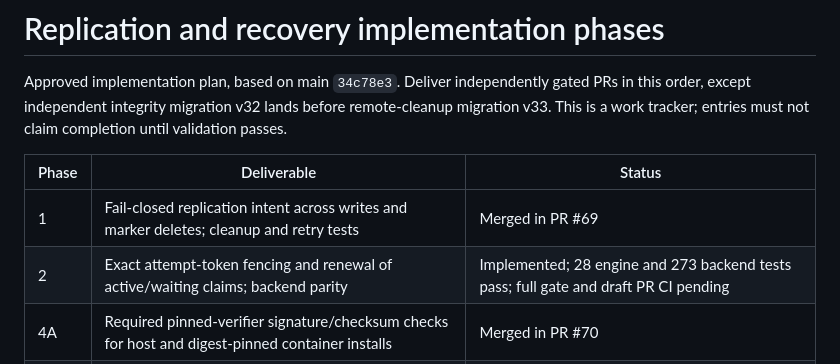
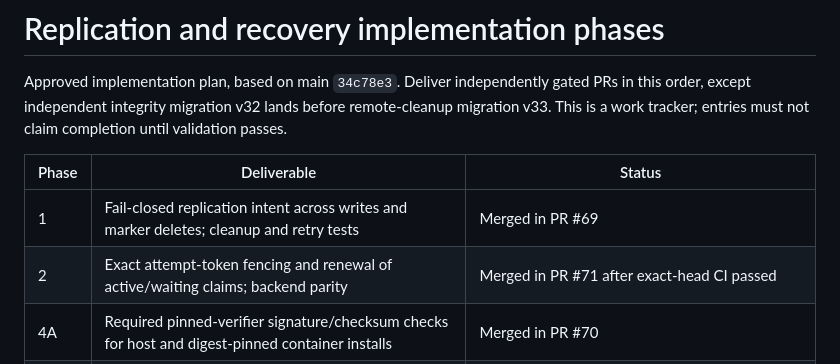
Before and after one commit to Harsh-2002/Cairn, a Markdown page: docs/implementation-phases-2026-09.md, the part around the change. GitHub-like rendering.

Commit message:
docs: record gated claim fencing merge

```diff
--- a/docs/implementation-phases-2026-09.md
+++ b/docs/implementation-phases-2026-09.md
@@ -7,7 +7,7 @@ This is a work tracker; entries must not claim completion until validation passe
 | Phase | Deliverable | Status |
 |---|---|---|
 | 1 | Fail-closed replication intent across writes and marker deletes; cleanup and retry tests | Merged in PR #69 |
-| 2 | Exact attempt-token fencing and renewal of active/waiting claims; backend parity | Implemented; 28 engine and 273 backend tests pass; full gate and draft PR CI pending |
+| 2 | Exact attempt-token fencing and renewal of active/waiting claims; backend parity | Merged in PR #71 after exact-head CI passed |
 | 4A | Required pinned-verifier signature/checksum checks for host and digest-pinned container installs | Merged in PR #70 |
 | 3A | Authorized persisted replica multipart intent; identity, loop prevention, encryption and locks | Implemented; authorization regression and live crash/restore passed; full gate and PR CI pending |
 | 3B | Reopenable logical ranges, signed two-pass streaming, multipart delivery, durable remote cleanup | Pending |
```
Also changed, not shown: AUDIT.md (+1 -1 lines).
